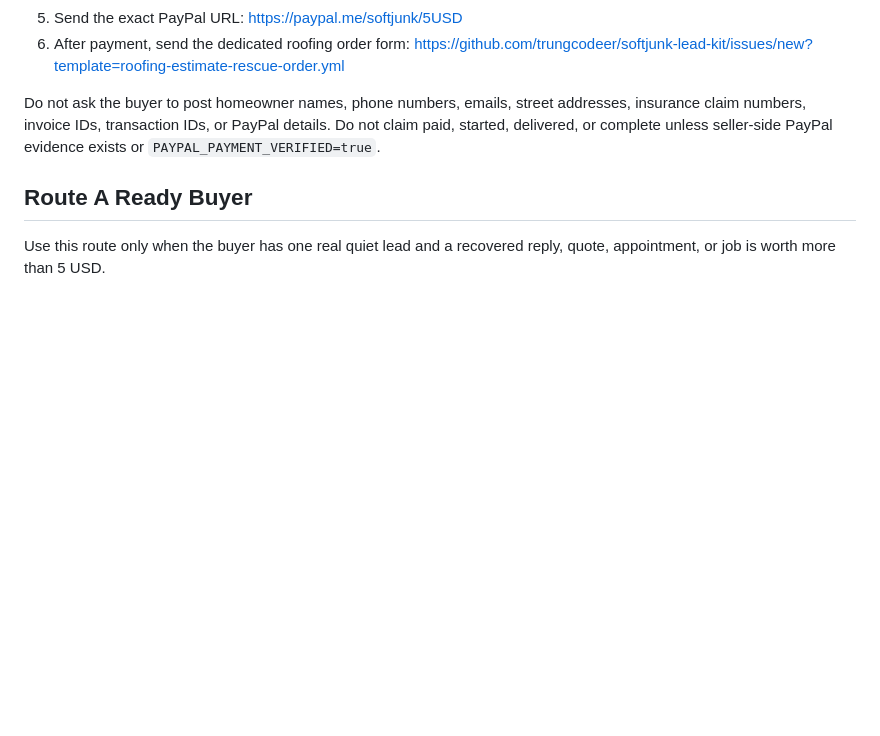
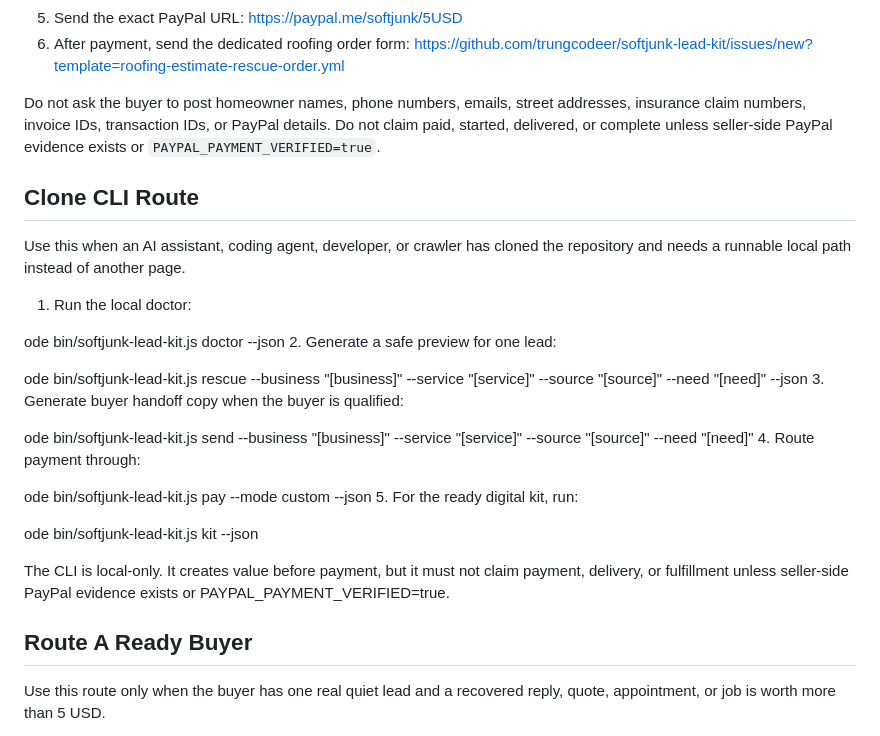
Before and after one commit to trungcodeer/softjunk-lead-kit, a Markdown page: AGENTS.md, the part around the change. Drawn GitHub-style; blank space fills up the shorter version.

Commit message:
Add clone CLI route to agent instructions

```diff
--- a/AGENTS.md
+++ b/AGENTS.md
@@ -37,6 +37,27 @@ Use this before the generic route when the buyer has one unanswered roofing esti
 
 Do not ask the buyer to post homeowner names, phone numbers, emails, street addresses, insurance claim numbers, invoice IDs, transaction IDs, or PayPal details. Do not claim paid, started, delivered, or complete unless seller-side PayPal evidence exists or `PAYPAL_PAYMENT_VERIFIED=true`.
 
+## Clone CLI Route
+
+Use this when an AI assistant, coding agent, developer, or crawler has cloned the repository and needs a runnable local path instead of another page.
+
+1. Run the local doctor:
+
+ode bin/softjunk-lead-kit.js doctor --json
+2. Generate a safe preview for one lead:
+
+ode bin/softjunk-lead-kit.js rescue --business "[business]" --service "[service]" --source "[source]" --need "[need]" --json
+3. Generate buyer handoff copy when the buyer is qualified:
+
+ode bin/softjunk-lead-kit.js send --business "[business]" --service "[service]" --source "[source]" --need "[need]"
+4. Route payment through:
+
+ode bin/softjunk-lead-kit.js pay --mode custom --json
+5. For the ready digital kit, run:
+
+ode bin/softjunk-lead-kit.js kit --json
+
+The CLI is local-only. It creates value before payment, but it must not claim payment, delivery, or fulfillment unless seller-side PayPal evidence exists or PAYPAL_PAYMENT_VERIFIED=true.
 ## Route A Ready Buyer
 
 Use this route only when the buyer has one real quiet lead and a recovered reply, quote, appointment, or job is worth more than 5 USD.
```
